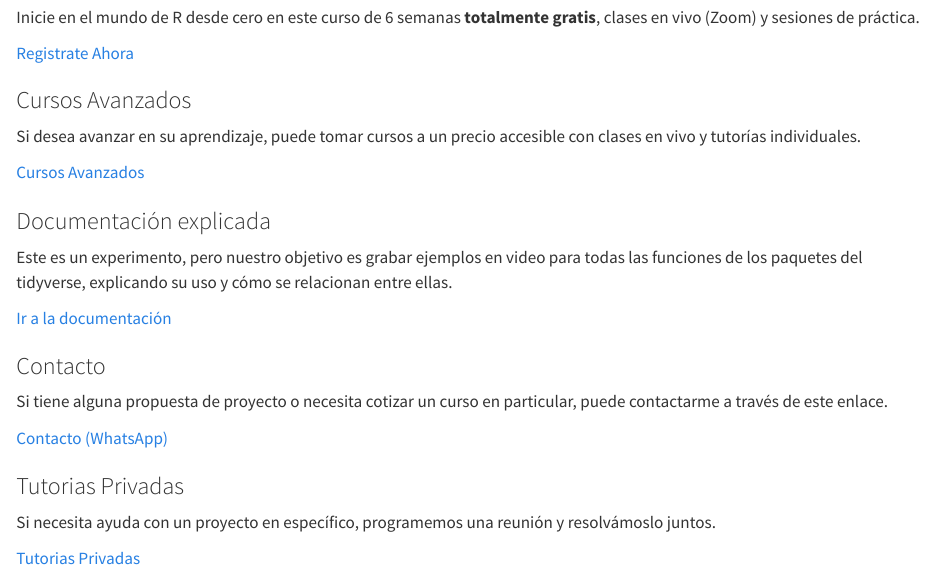
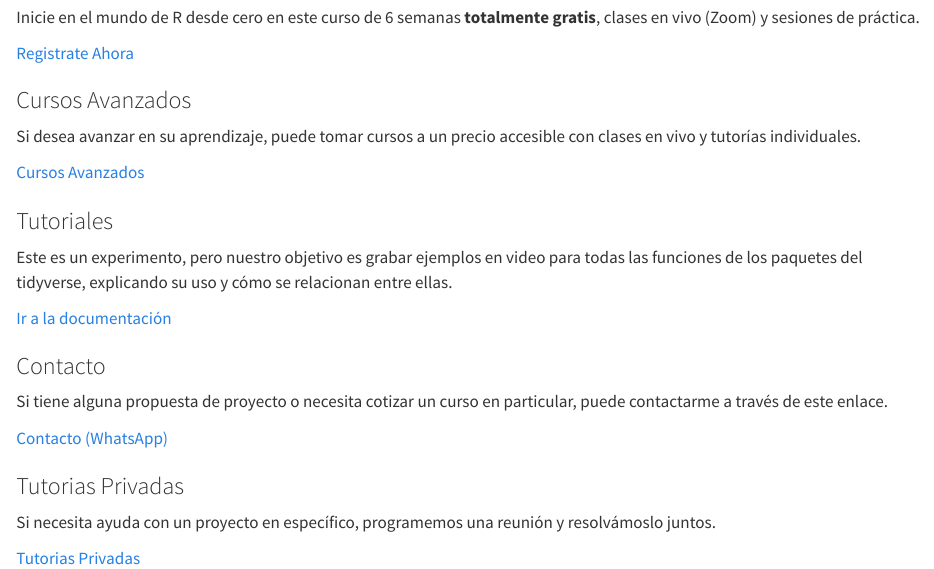
Before and after one commit to Aprende-Tidyverse/Aprende-Tidyverse.github.io, a Quarto document (index.qmd): the page in a window 1100 px wide, from 380 px down. Rendered offline with R 4.5, knitr and Pandoc in place of Quarto, with nearby package versions.

Commit message:
feat(index.qmd): actualizar sección de "Tutoriales
Se actualiza la sección de "Documentación explicada" en el archivo index
.qmd para cambiar el título a "Tutoriales". Esta actualización tiene com
o objetivo mejorar la claridad y la organización de la página web.

```diff
--- a/index.qmd
+++ b/index.qmd
@@ -43,7 +43,7 @@ Espero que encuentre aquí los recursos que necesita.
 ::: {.g-col-12 .g-col-md-12}
 <div class="card h-100" id="card-first-color">
 <div class="card-body d-flex flex-column">
-<h3>Documentación explicada</h3>
+<h3>Tutoriales</h3>
 <p class="card-text">Este es un experimento, pero nuestro objetivo es grabar ejemplos en video para todas las funciones de los paquetes del tidyverse, explicando su uso y cómo se relacionan entre ellas.</p>
 <div style="margin-top: auto;"><a href="packages.qmd" class="card-link second-color-link heading-font">Ir a la documentación</a></div>
 </div>
```
